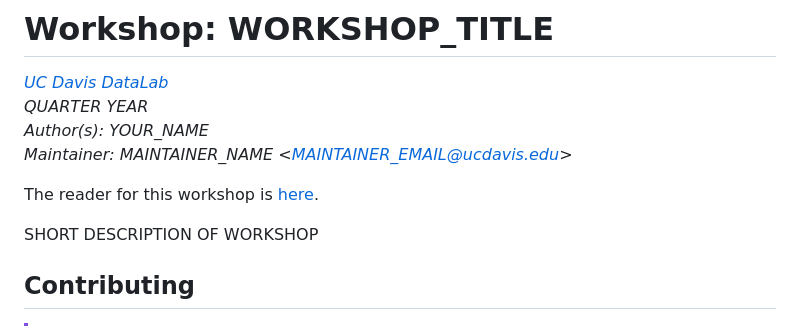
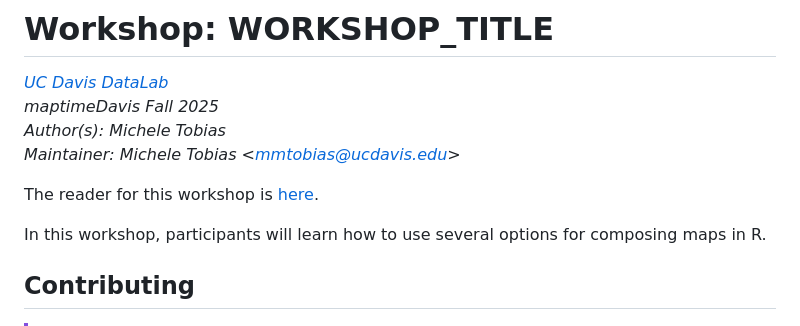
Before and after one commit to ucdavisdatalab/workshop_maps_in_R, a Markdown page: README.md, the part around one of its changes. Drawn GitHub-style.

```diff
--- a/README.md
+++ b/README.md
@@ -38,12 +38,12 @@ To get started:
 # Workshop: WORKSHOP_TITLE
 
 _[UC Davis DataLab][datalab]_
-_QUARTER YEAR_
-_Author(s): YOUR_NAME_
-_Maintainer: MAINTAINER_NAME <<MAINTAINER_EMAIL@ucdavis.edu>>_
+_maptimeDavis Fall 2025_
+_Author(s): Michele Tobias_
+_Maintainer: Michele Tobias <<mmtobias@ucdavis.edu>>_
 
 The reader for this workshop is [here][reader].
 
-SHORT DESCRIPTION OF WORKSHOP
+In this workshop, participants will learn how to use several options for composing maps in R.
 
 [datalab]: https://datalab.ucdavis.edu/
```
Also changed, not shown: other parts of README.md (+1 -1 lines).
